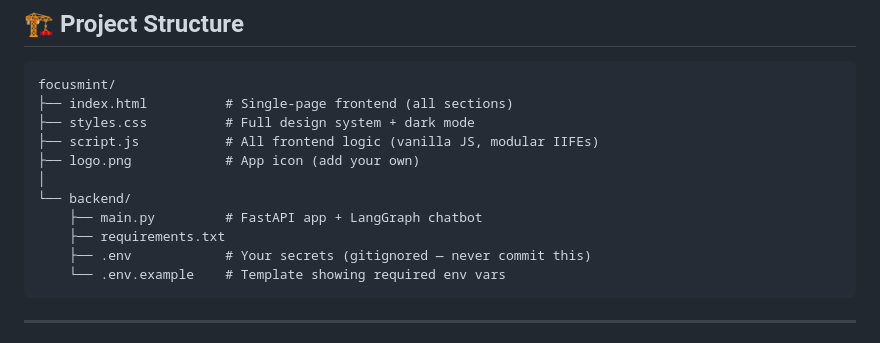
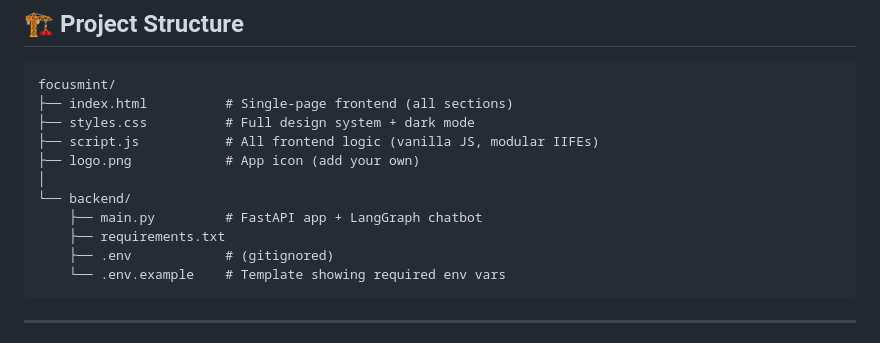
Before and after one commit to armeen-29/focusmint, a Markdown page: README.md, the part around the change. Rendered like a GitHub page.

Commit message:
Update README to clarify .env file comment
Clarified comment on .env file in README.

````diff
--- a/README.md
+++ b/README.md
@@ -36,7 +36,7 @@ focusmint/
 └── backend/
     ├── main.py         # FastAPI app + LangGraph chatbot
     ├── requirements.txt
-    ├── .env            # Your secrets (gitignored — never commit this)
+    ├── .env            # (gitignored)
     └── .env.example    # Template showing required env vars
 ```
 
````
